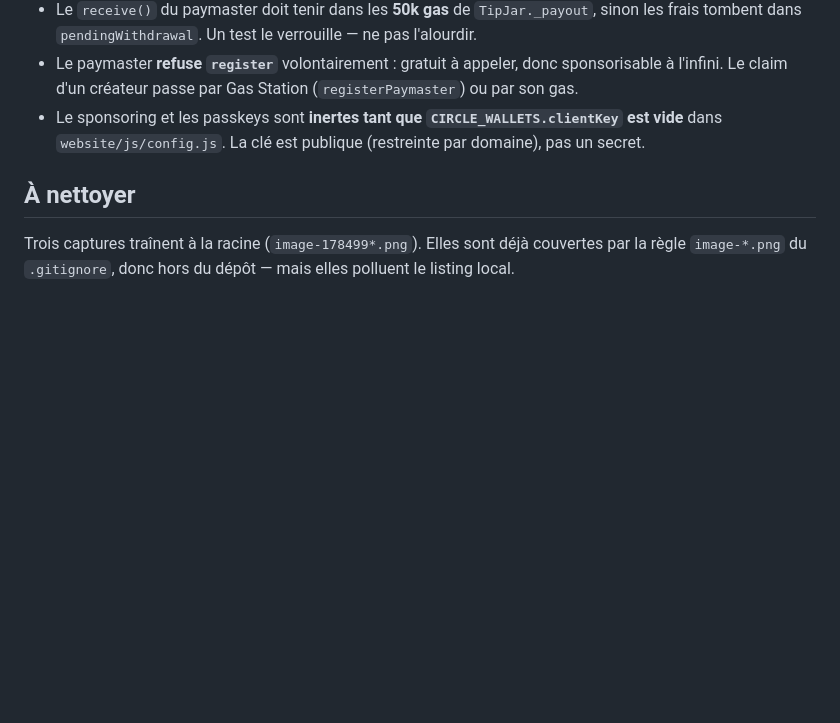
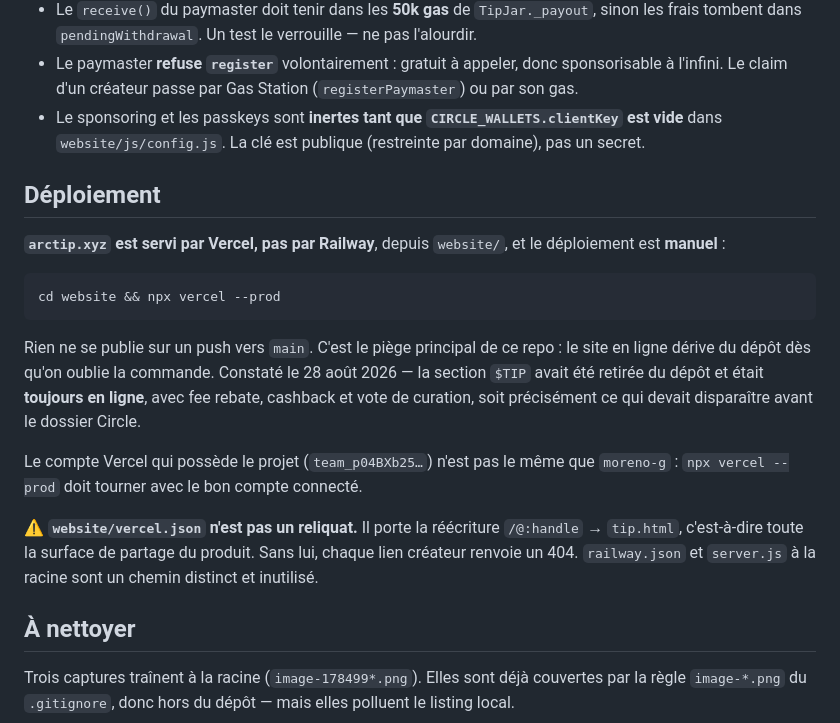
Before and after one commit to moreno-g/arctip, a Markdown page: CLAUDE.md, the part around the change. GitHub-like rendering; blank space fills up the shorter version.

````diff
--- a/CLAUDE.md
+++ b/CLAUDE.md
@@ -73,6 +73,27 @@ node tools/circle-bundle/build.js   # régénère website/vendor/circle-passkey.
 - Le sponsoring et les passkeys sont **inertes tant que `CIRCLE_WALLETS.clientKey` est vide**
   dans `website/js/config.js`. La clé est publique (restreinte par domaine), pas un secret.
 
+## Déploiement
+
+**`arctip.xyz` est servi par Vercel, pas par Railway**, depuis `website/`, et le
+déploiement est **manuel** :
+
+```
+cd website && npx vercel --prod
+```
+
+Rien ne se publie sur un push vers `main`. C'est le piège principal de ce repo : le site
+en ligne dérive du dépôt dès qu'on oublie la commande. Constaté le 28 août 2026 — la section
+`$TIP` avait été retirée du dépôt et était **toujours en ligne**, avec fee rebate, cashback et
+vote de curation, soit précisément ce qui devait disparaître avant le dossier Circle.
+
+Le compte Vercel qui possède le projet (`team_p04BXb25…`) n'est pas le même que `moreno-g` :
+`npx vercel --prod` doit tourner avec le bon compte connecté.
+
+⚠️ **`website/vercel.json` n'est pas un reliquat.** Il porte la réécriture `/@:handle` →
+`tip.html`, c'est-à-dire toute la surface de partage du produit. Sans lui, chaque lien créateur
+renvoie un 404. `railway.json` et `server.js` à la racine sont un chemin distinct et inutilisé.
+
 ## À nettoyer
 
 Trois captures traînent à la racine (`image-178499*.png`). Elles sont déjà couvertes par la règle
````
Also changed, not shown: README.md (+18 -0 lines).
